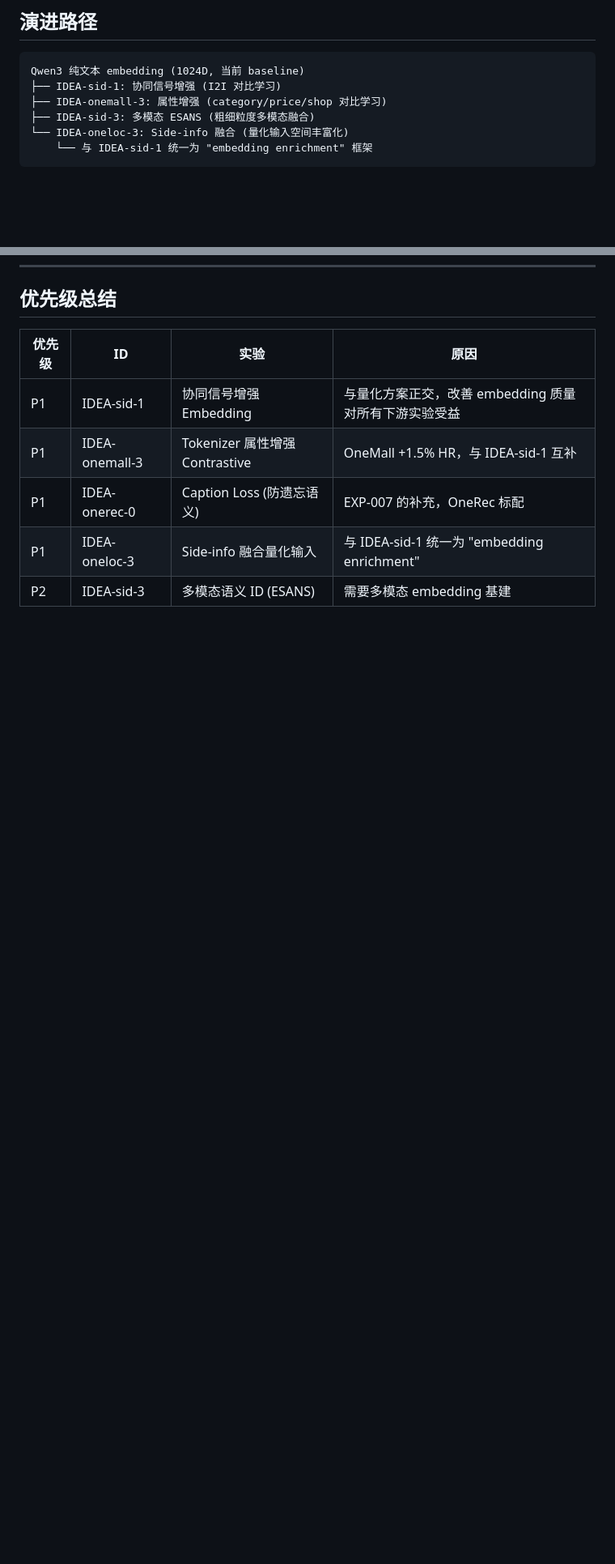
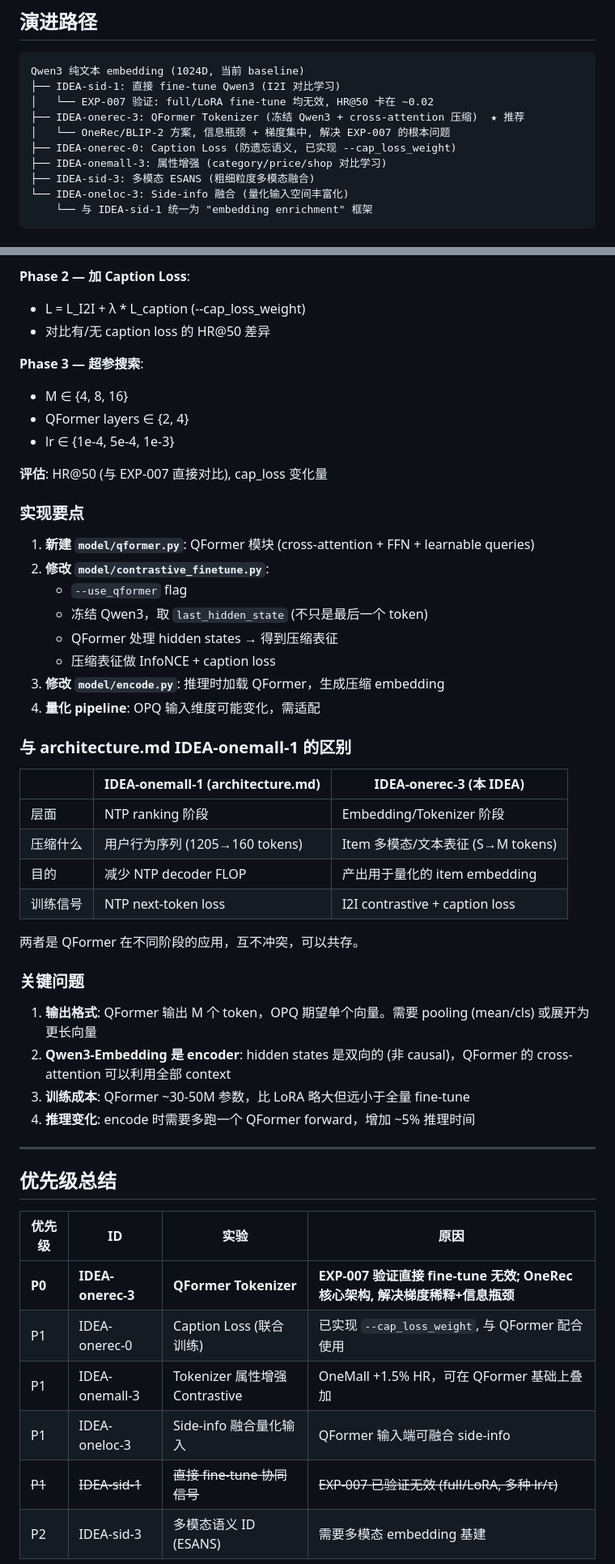
Before and after one commit to yzq986/nanoGenRec, a Markdown page: ideas/embedding.md, 2 parts joined by grey strips. Shown at 81% size. Rendered like a GitHub page; blank space fills up the shorter version.

````diff
--- a/ideas/embedding.md
+++ b/ideas/embedding.md
@@ -10,7 +10,11 @@
 
 ```
 Qwen3 纯文本 embedding (1024D, 当前 baseline)
-├── IDEA-sid-1: 协同信号增强 (I2I 对比学习)
+├── IDEA-sid-1: 直接 fine-tune Qwen3 (I2I 对比学习)
+│   └── EXP-007 验证: full/LoRA fine-tune 均无效, HR@50 卡在 ~0.02
+├── IDEA-onerec-3: QFormer Tokenizer (冻结 Qwen3 + cross-attention 压缩)  ★ 推荐
+│   └── OneRec/BLIP-2 方案, 信息瓶颈 + 梯度集中, 解决 EXP-007 的根本问题
+├── IDEA-onerec-0: Caption Loss (防遗忘语义, 已实现 --cap_loss_weight)
 ├── IDEA-onemall-3: 属性增强 (category/price/shop 对比学习)
 ├── IDEA-sid-3: 多模态 ESANS (粗细粒度多模态融合)
 └── IDEA-oneloc-3: Side-info 融合 (量化输入空间丰富化)
@@ -217,9 +291,52 @@ L_anchor = 1 - cos(embed_finetuned, embed_original)
+**Phase 2 — 加 Caption Loss**:
+- L = L_I2I + λ * L_caption (--cap_loss_weight)
+- 对比有/无 caption loss 的 HR@50 差异
+
+**Phase 3 — 超参搜索**:
+- M ∈ {4, 8, 16}
+- QFormer layers ∈ {2, 4}
+- lr ∈ {1e-4, 5e-4, 1e-3}
+
+**评估**: HR@50 (与 EXP-007 直接对比), cap_loss 变化量
+
+### 实现要点
+
+1. **新建 `model/qformer.py`**: QFormer 模块 (cross-attention + FFN + learnable queries)
+2. **修改 `model/contrastive_finetune.py`**:
+   - `--use_qformer` flag
+   - 冻结 Qwen3，取 `last_hidden_state` (不只是最后一个 token)
+   - QFormer 处理 hidden states → 得到压缩表征
+   - 压缩表征做 InfoNCE + caption loss
+3. **修改 `model/encode.py`**: 推理时加载 QFormer，生成压缩 embedding
+4. **量化 pipeline**: OPQ 输入维度可能变化，需适配
+
+### 与 architecture.md IDEA-onemall-1 的区别
+
+| | IDEA-onemall-1 (architecture.md) | IDEA-onerec-3 (本 IDEA) |
+|---|---|---|
+| 层面 | NTP ranking 阶段 | Embedding/Tokenizer 阶段 |
+| 压缩什么 | 用户行为序列 (1205→160 tokens) | Item 多模态/文本表征 (S→M tokens) |
+| 目的 | 减少 NTP decoder FLOP | 产出用于量化的 item embedding |
+| 训练信号 | NTP next-token loss | I2I contrastive + caption loss |
+
+两者是 QFormer 在不同阶段的应用，互不冲突，可以共存。
+
+### 关键问题
+
+1. **输出格式**: QFormer 输出 M 个 token，OPQ 期望单个向量。需要 pooling (mean/cls) 或展开为更长向量
+2. **Qwen3-Embedding 是 encoder**: hidden states 是双向的 (非 causal)，QFormer 的 cross-attention 可以利用全部 context
+3. **训练成本**: QFormer ~30-50M 参数，比 LoRA 略大但远小于全量 fine-tune
+4. **推理变化**: encode 时需要多跑一个 QFormer forward，增加 ~5% 推理时间
+
+---
+
 ## 优先级总结
 
 | 优先级 | ID | 实验 | 原因 |
 |--------|-----|------|------|
-| P1 | IDEA-sid-1 | 协同信号增强 Embedding | 与量化方案正交，改善 embedding 质量对所有下游实验受益 |
-| P1 | IDEA-onemall-3 | Tokenizer 属性增强 Contrastive | OneMall +1.5% HR，与 IDEA-sid-1 互补 |
-| P1 | IDEA-onerec-0 | Caption Loss (防遗忘语义) | EXP-007 的补充，OneRec 标配 |
-| P1 | IDEA-oneloc-3 | Side-info 融合量化输入 | 与 IDEA-sid-1 统一为 "embedding enrichment" |
+| **P0** | **IDEA-onerec-3** | **QFormer Tokenizer** | **EXP-007 验证直接 fine-tune 无效; OneRec 核心架构, 解决梯度稀释+信息瓶颈** |
+| P1 | IDEA-onerec-0 | Caption Loss (联合训练) | 已实现 `--cap_loss_weight`, 与 QFormer 配合使用 |
+| P1 | IDEA-onemall-3 | Tokenizer 属性增强 Contrastive | OneMall +1.5% HR，可在 QFormer 基础上叠加 |
+| P1 | IDEA-oneloc-3 | Side-info 融合量化输入 | QFormer 输入端可融合 side-info |
+| ~~P1~~ | ~~IDEA-sid-1~~ | ~~直接 fine-tune 协同信号~~ | ~~EXP-007 已验证无效 (full/LoRA, 多种 lr/τ)~~ |
 | P2 | IDEA-sid-3 | 多模态语义 ID (ESANS) | 需要多模态 embedding 基建 |
````
Also changed, not shown: other parts of ideas/embedding.md (+70 -0 lines).
